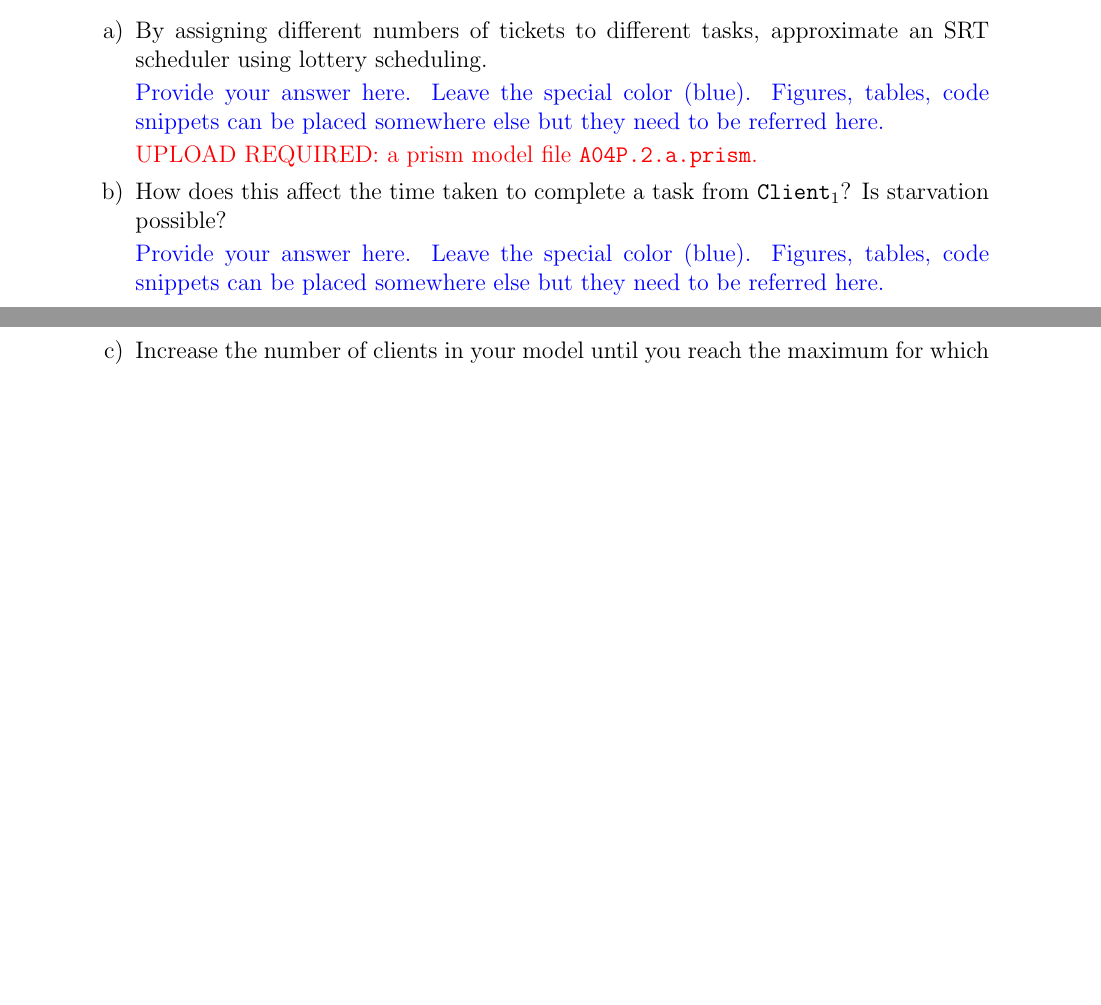
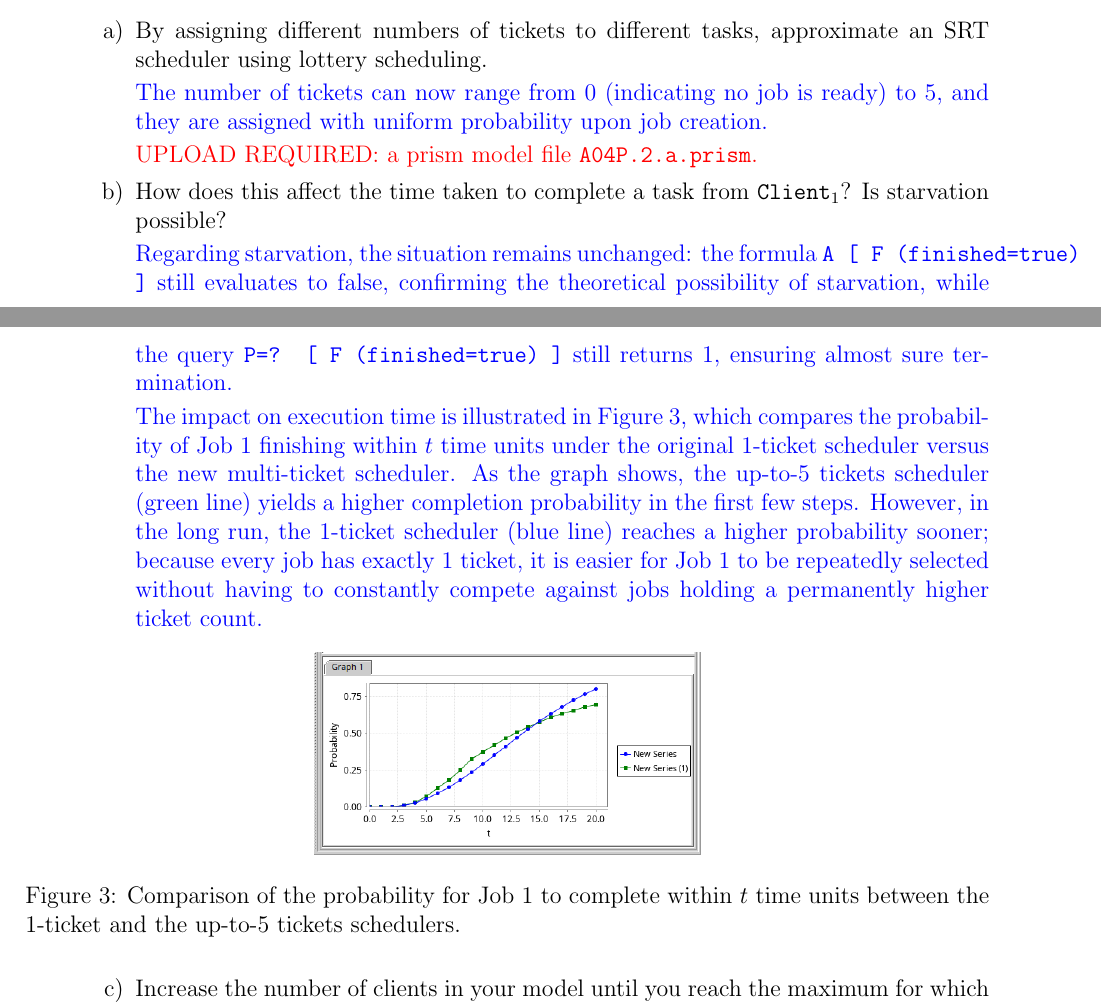
Before and after one commit to steGiro05/model_checking_assignements_2026, a LaTeX document (A4/A04 - Probabilistic Model Checking.tex): two parts of pages 3 and 4 of 6 before the commit and two parts of pages 3 and 4 of 7 after it, joined at a grey line, cut so that both start at the same text, the shorter picture padded with empty space. Compiled offline with pdfLaTeX; a LaTeX package or settings file that is missing is left out.

Commit message:
First two exercises P2

```diff
--- a/A4/A04 - Probabilistic Model Checking.tex
+++ b/A4/A04 - Probabilistic Model Checking.tex
@@ -142,7 +142,7 @@ them \emph{different} numbers of tickets.
 \ifwithanswers
 \color{blue}
 \par
-Provide your answer here. Leave the special color (blue). Figures, tables, code snippets can be placed somewhere else but they need to be referred here.
+The number of tickets can now range from 0 (indicating no job is ready) to 5, and they are assigned with uniform probability upon job creation.
 \color{black}
 \fi
 \color{red} \par UPLOAD REQUIRED: a prism model file  \texttt{A04P.2.a.prism}.\color{black}
@@ -152,7 +152,16 @@ Provide your answer here. Leave the special color (blue). Figures, tables, code
 \ifwithanswers
 \color{blue}
 \par
-Provide your answer here. Leave the special color (blue). Figures, tables, code snippets can be placed somewhere else but they need to be referred here.
+Regarding starvation, the situation remains unchanged: the formula \texttt{A [ F (finished=true) ]} still evaluates to false, confirming the theoretical possibility of starvation, while the query \texttt{P=? [ F (finished=true) ]} still returns 1, ensuring almost sure termination.
+
+The impact on execution time is illustrated in Figure~\ref{fig:p2-graphComparison}, which compares the probability of Job 1 finishing within $t$ time units under the original 1-ticket scheduler versus the new multi-ticket scheduler. As the graph shows, the up-to-5 tickets scheduler (green line) yields a higher completion probability in the first few steps. However, in the long run, the 1-ticket scheduler (blue line) reaches a higher probability sooner; because every job has exactly 1 ticket, it is easier for Job 1 to be repeatedly selected without having to constantly compete against jobs holding a permanently higher ticket count.
+
+\begin{figure}[htbp]
+    \centering
+    \includegraphics[width=0.4\textwidth]{figures/A4/P2graphComparison.png}
+    \caption{Comparison of the probability for Job 1 to complete within $t$ time units between the 1-ticket and the up-to-5 tickets schedulers.}
+    \label{fig:p2-graphComparison}
+\end{figure}
 \color{black}
 \fi
 %
```
Also changed, not shown: A4/A04 - Probabilistic Model Checking.pdf, A4/figures/A4/P2graphComparison.png (added), 1 other file.
